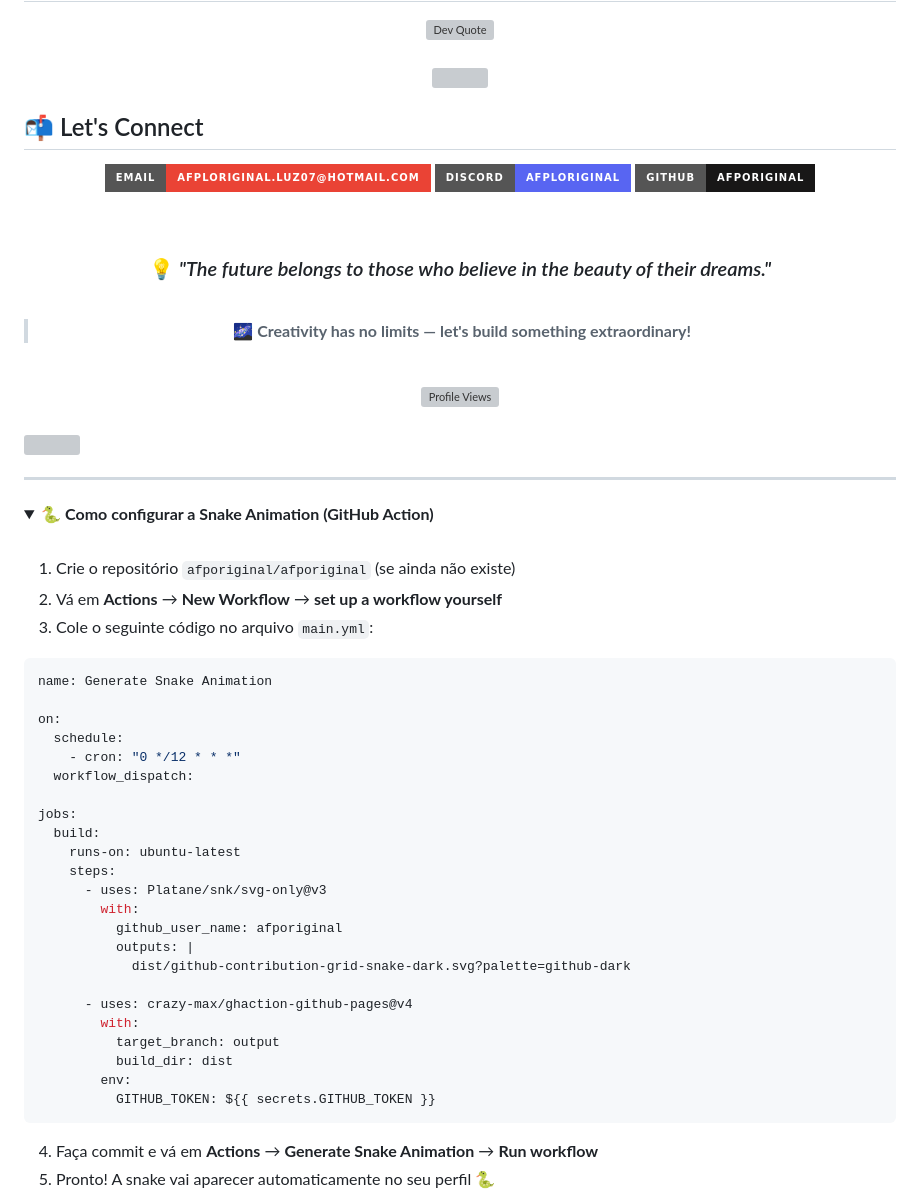
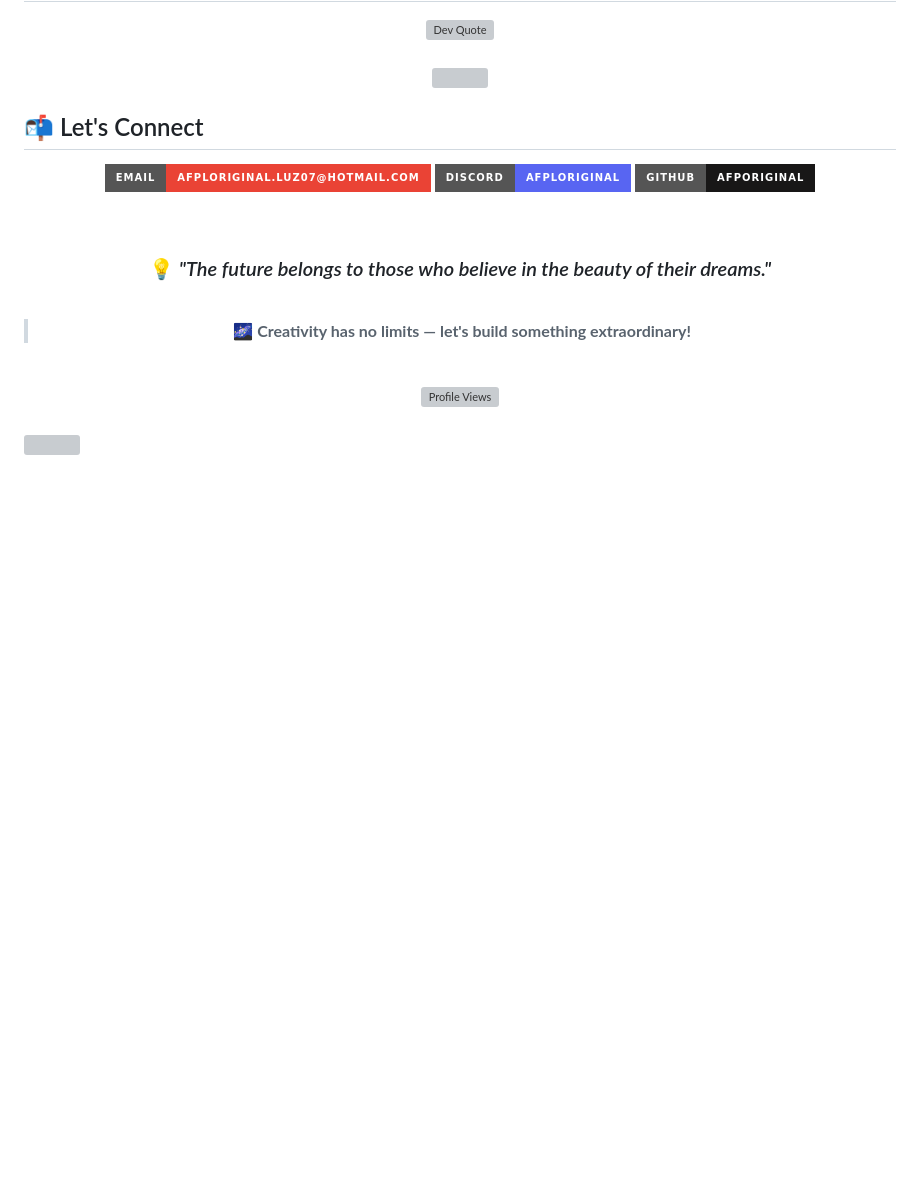
Before and after one commit to afporiginal/afporiginal, a Markdown page: README.md, the part around one of its changes. Rendered like a GitHub page; folded sections open; badges without logos; blank space fills up the shorter version; grey boxes are pictures that could not be loaded.

Commit message:
Remove featured projects and snake animation setup
Removed featured projects section and snake animation setup instructions from README.

````diff
--- a/README.md
+++ b/README.md
@@ -241,45 +218,3 @@ const afpl = {
 <br/>
 
 <img width="100%" src="https://capsule-render.vercel.app/api?type=waving&color=gradient&customColorList=6,11,20&height=120&section=footer"/>
-
----
-
-<details>
-<summary>🐍 <b>Como configurar a Snake Animation (GitHub Action)</b></summary>
-
-<br/>
-
-1. Crie o repositório `afporiginal/afporiginal` (se ainda não existe)
-2. Vá em **Actions** → **New Workflow** → **set up a workflow yourself**
-3. Cole o seguinte código no arquivo `main.yml`:
-
-```yaml
-name: Generate Snake Animation
-
-on:
-  schedule:
-    - cron: "0 */12 * * *"
-  workflow_dispatch:
-
-jobs:
-  build:
-    runs-on: ubuntu-latest
-    steps:
-      - uses: Platane/snk/svg-only@v3
-        with:
-          github_user_name: afporiginal
-          outputs: |
-            dist/github-contribution-grid-snake-dark.svg?palette=github-dark
-
-      - uses: crazy-max/ghaction-github-pages@v4
-        with:
-          target_branch: output
-          build_dir: dist
-        env:
-          GITHUB_TOKEN: ${{ secrets.GITHUB_TOKEN }}
-```
-
-4. Faça commit e vá em **Actions** → **Generate Snake Animation** → **Run workflow**
-5. Pronto! A snake vai aparecer automaticamente no seu perfil 🐍
-
-</details>
````
Also changed, not shown: other parts of README.md (+0 -23 lines).
